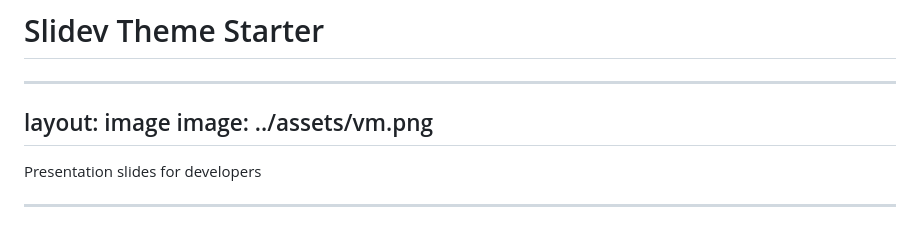
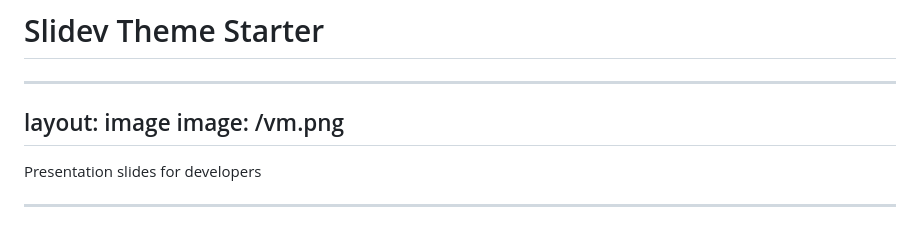
Before and after one commit to Hexlet/slidev-theme-hexlet, a Markdown page: example.md, the part around the change. Drawn GitHub-style.

```diff
--- a/example.md
+++ b/example.md
@@ -8,7 +8,7 @@ background: 'cover'
 
 ---
 layout: image
-image: ../assets/vm.png
+image: /vm.png
 ---
 
 Presentation slides for developers
```
Also changed, not shown: public/hexlet-next.png (renamed from assets/hexlet-next.png), public/vm.png (renamed from assets/vm.png), 1 other file.
